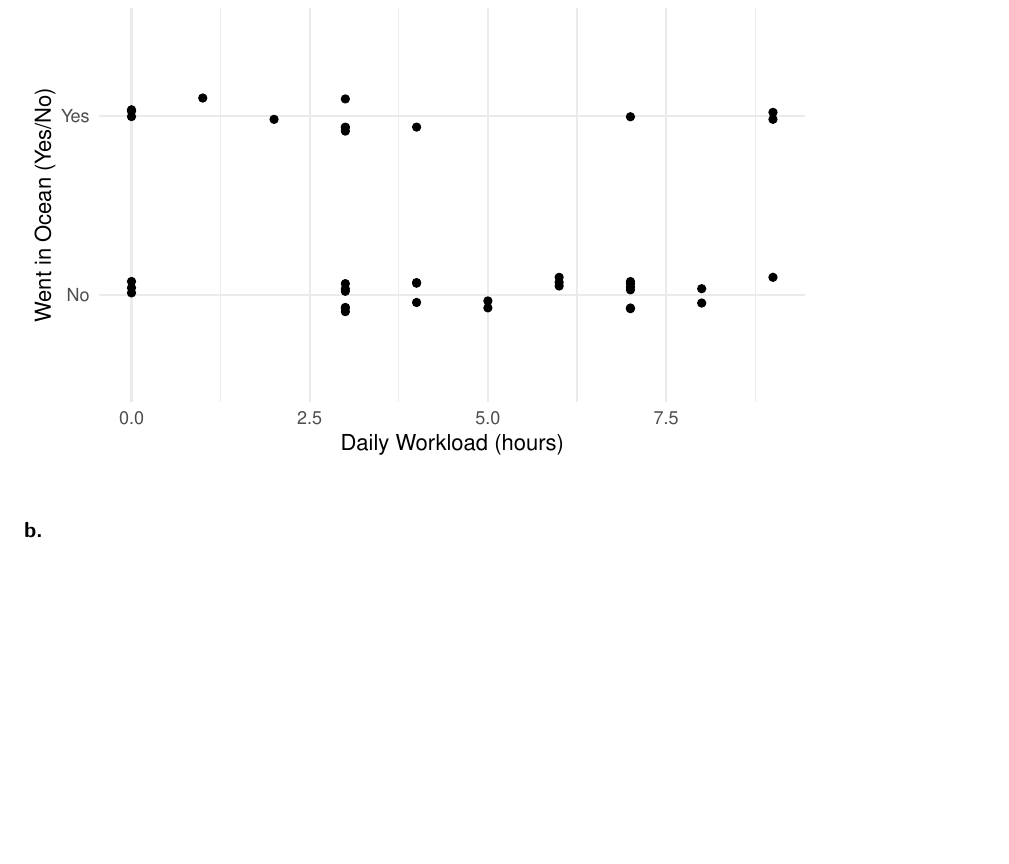
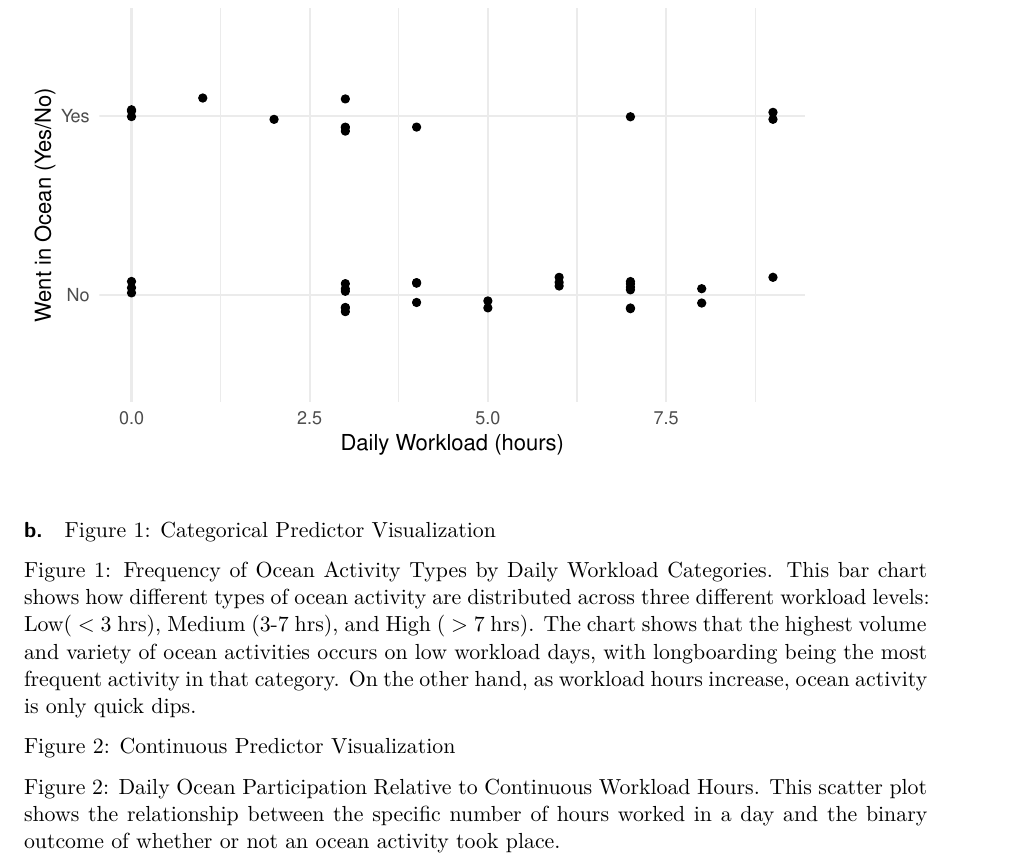
Before and after one commit to mateomoribaez-design/ENVS-193DS_homework-03, a Quarto document (code/Homework 3 Quarto.qmd): part of page 8 of 8, cut so that both start at the same text, the shorter picture padded with empty space. Rendered offline with R 4.5, knitr and Pandoc in place of Quarto, then LaTeX, with nearby package versions; code that draws random numbers runs with fixed seeds of ours; column names are cleaned by a stand-in for the janitor package.

Commit message:
Wrote captions for both personal data visualizations

````diff
--- a/code/Homework 3 Quarto.qmd
+++ b/code/Homework 3 Quarto.qmd
@@ -184,3 +184,11 @@ ggplot(data = my_jitter_data, # create scatterplot visualization
 ```
 
 #### b.
+
+Figure 1: Categorical Predictor Visualization
+
+Figure 1: Frequency of Ocean Activity Types by Daily Workload Categories. This bar chart shows how different types of ocean activity are distributed across three different workload levels: Low( \< 3 hrs), Medium (3-7 hrs), and High ( \> 7 hrs). The chart shows that the highest volume and variety of ocean activities occurs on low workload days, with longboarding being the most frequent activity in that category. On the other hand, as workload hours increase, ocean activity is only quick dips.
+
+Figure 2: Continuous Predictor Visualization
+
+Figure 2: Daily Ocean Participation Relative to Continuous Workload Hours. This scatter plot shows the relationship between the specific number of hours worked in a day and the binary outcome of whether or not an ocean activity took place.
````
